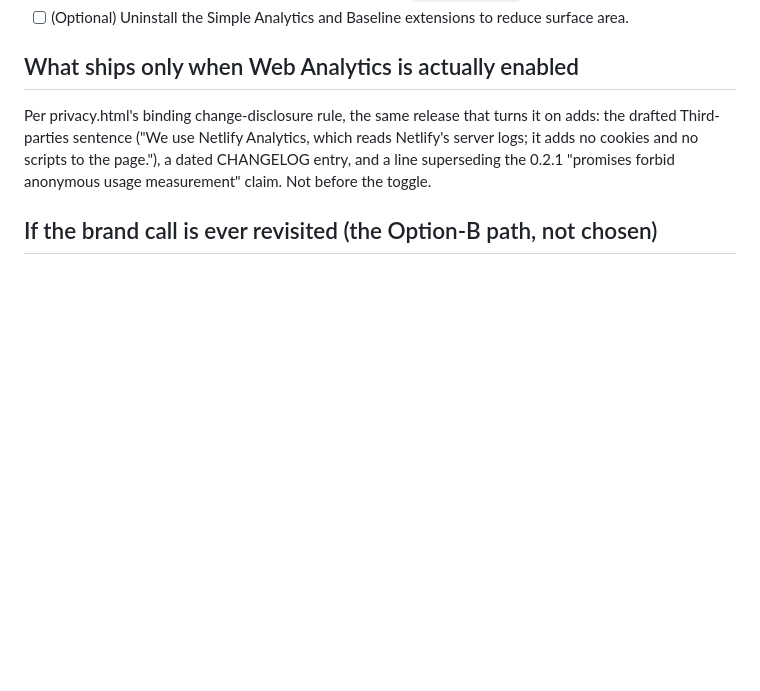
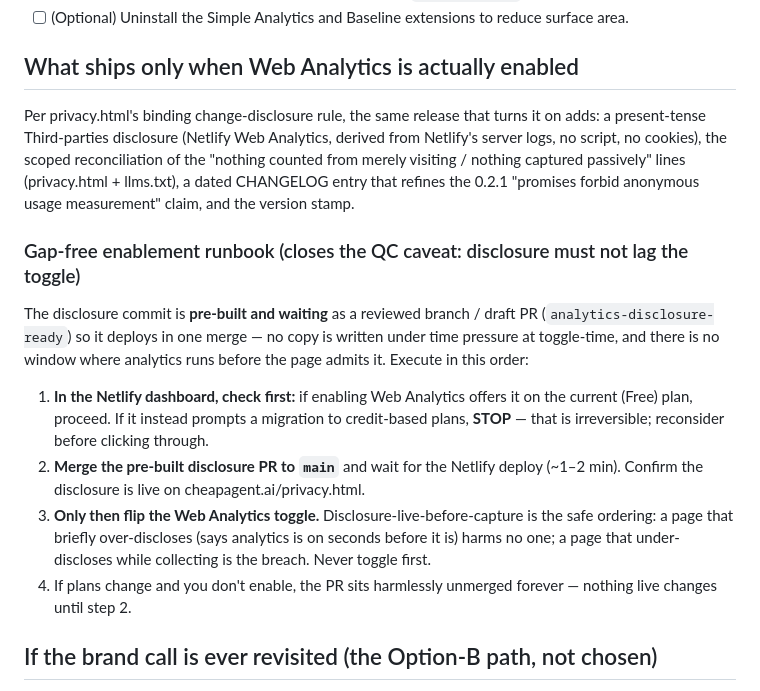
Before and after one commit to Profusion-AI/cheapagent-ai, a Markdown page: docs/kyle-decision-analytics-2026-06-12.md, the part around the change. Drawn GitHub-style; blank space fills up the shorter version.

Commit message:
Add gap-free analytics-enablement runbook to the decision record
Per Codex QC: the disclosure must not lag the Web Analytics toggle. Records
the ordering (disclosure deployed and verified live BEFORE flipping the
toggle) and points at the pre-built analytics-disclosure-ready branch/PR so
enablement is a one-merge step, not rushed copy. Doc-only.

Co-Authored-By: Claude Fable 5 <noreply@anthropic.com>

```diff
--- a/docs/kyle-decision-analytics-2026-06-12.md
+++ b/docs/kyle-decision-analytics-2026-06-12.md
@@ -70,10 +70,32 @@ color ("how many launch-week visitors did the page convert?").
 ## What ships only when Web Analytics is actually enabled
 
 Per privacy.html's binding change-disclosure rule, the same release that turns
-it on adds: the drafted Third-parties sentence ("We use Netlify Analytics, which
-reads Netlify's server logs; it adds no cookies and no scripts to the page."),
-a dated CHANGELOG entry, and a line superseding the 0.2.1 "promises forbid
-anonymous usage measurement" claim. Not before the toggle.
+it on adds: a present-tense Third-parties disclosure (Netlify Web Analytics,
+derived from Netlify's server logs, no script, no cookies), the scoped
+reconciliation of the "nothing counted from merely visiting / nothing captured
+passively" lines (privacy.html + llms.txt), a dated CHANGELOG entry that
+refines the 0.2.1 "promises forbid anonymous usage measurement" claim, and the
+version stamp.
+
+### Gap-free enablement runbook (closes the QC caveat: disclosure must not lag the toggle)
+
+The disclosure commit is **pre-built and waiting** as a reviewed branch /
+draft PR (`analytics-disclosure-ready`) so it deploys in one merge — no copy is
+written under time pressure at toggle-time, and there is no window where
+analytics runs before the page admits it. Execute in this order:
+
+1. **In the Netlify dashboard, check first:** if enabling Web Analytics offers
+   it on the current (Free) plan, proceed. If it instead prompts a migration to
+   credit-based plans, **STOP** — that is irreversible; reconsider before
+   clicking through.
+2. **Merge the pre-built disclosure PR to `main`** and wait for the Netlify
+   deploy (~1–2 min). Confirm the disclosure is live on cheapagent.ai/privacy.html.
+3. **Only then flip the Web Analytics toggle.** Disclosure-live-before-capture
+   is the safe ordering: a page that briefly over-discloses (says analytics is
+   on seconds before it is) harms no one; a page that under-discloses while
+   collecting is the breach. Never toggle first.
+4. If plans change and you don't enable, the PR sits harmlessly unmerged
+   forever — nothing live changes until step 2.
 
 ## If the brand call is ever revisited (the Option-B path, not chosen)
 
```
